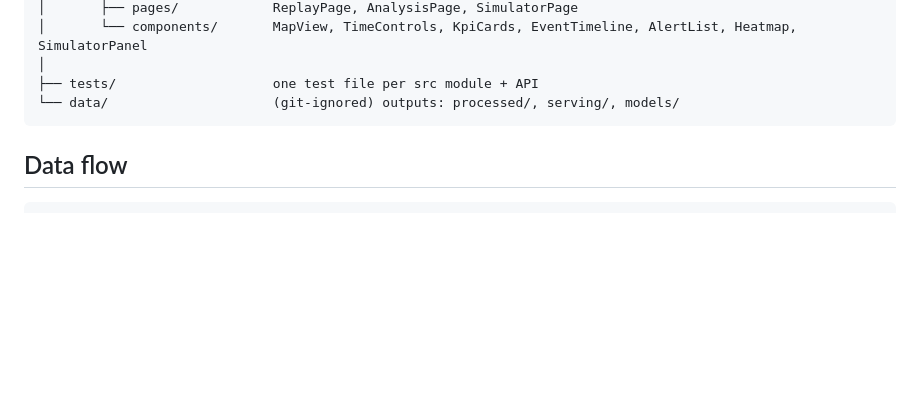
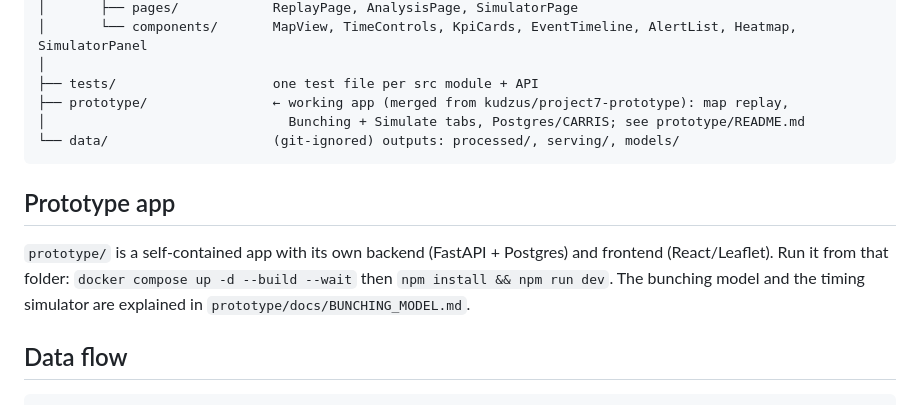
Before and after one commit to Conradkadel/HackTheCity-CityMaxxing, a Markdown page: README.md, the part around the change. GitHub-like rendering; blank space fills up the shorter version.

Commit message:
README: point to the merged prototype/ app

````diff
--- a/README.md
+++ b/README.md
@@ -45,8 +45,16 @@ code/
 │       └── components/       MapView, TimeControls, KpiCards, EventTimeline, AlertList, Heatmap, SimulatorPanel
 │
 ├── tests/                    one test file per src module + API
+├── prototype/                ← working app (merged from kudzus/project7-prototype): map replay,
+│                               Bunching + Simulate tabs, Postgres/CARRIS; see prototype/README.md
 └── data/                     (git-ignored) outputs: processed/, serving/, models/
 ```
+
+## Prototype app
+
+`prototype/` is a self-contained app with its own backend (FastAPI + Postgres) and frontend (React/Leaflet).
+Run it from that folder: `docker compose up -d --build --wait` then `npm install && npm run dev`.
+The bunching model and the timing simulator are explained in `prototype/docs/BUNCHING_MODEL.md`.
 
 ## Data flow
 ```
````
